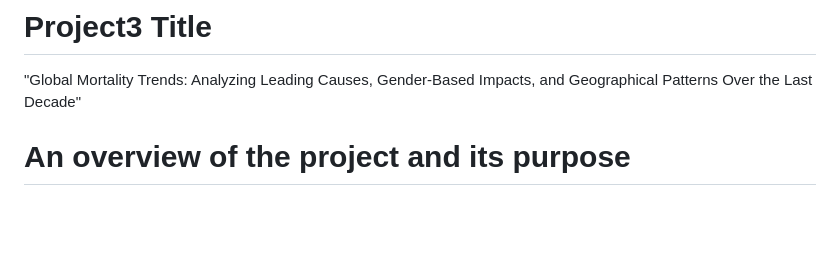
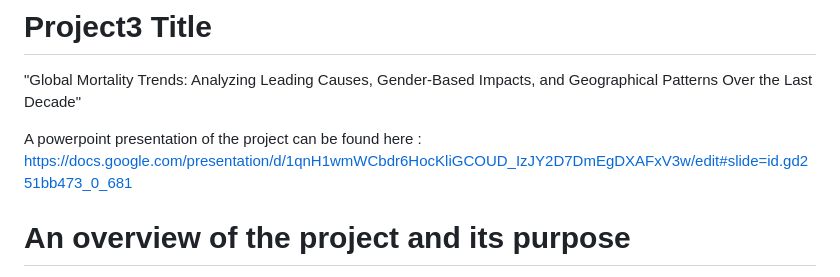
Before and after one commit to feLLpe04/Project3, a Markdown page: README.md, the part around the change. Rendered like a GitHub page; blank space fills up the shorter version.

Commit message:
Updated README file with powerpoint link

```diff
--- a/README.md
+++ b/README.md
@@ -1,6 +1,7 @@
 # Project3 Title
 "Global Mortality Trends: Analyzing Leading Causes, Gender-Based Impacts, and Geographical Patterns Over the Last Decade"
 
+A powerpoint presentation of the project can be found here : https://docs.google.com/presentation/d/1qnH1wmWCbdr6HocKliGCOUD_IzJY2D7DmEgDXAFxV3w/edit#slide=id.gd251bb473_0_681
 
 # An overview of the project and its purpose
 It’s a Data Visualization Track  project where we would like to get insights from the data loaded to create data output where we can recommend tourists not to go tp places on the globe due to infectious diseases hotspots, at the same time this data can be interpreted by law authorities to establish contingency plans where they can combat these diseases.  It will help private and hopefully local governments to enhance current public sanitation diseases in maybe one country but different areas.
```
